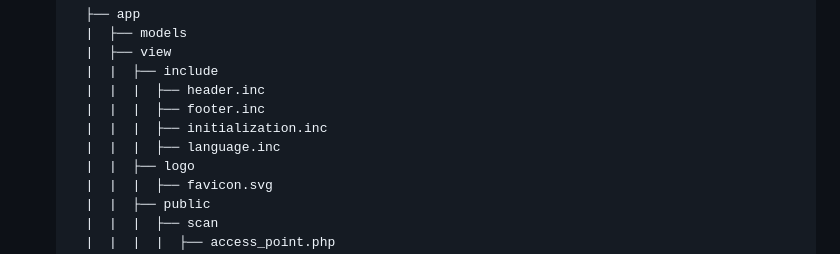
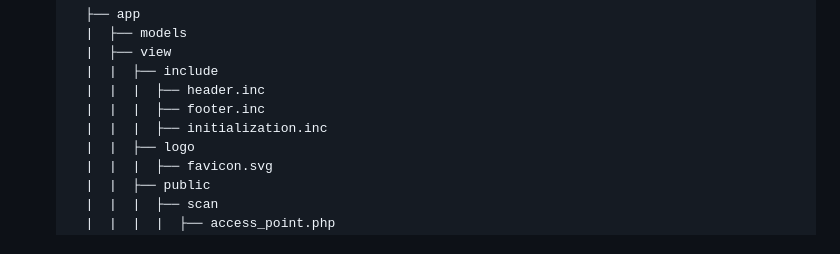
Before and after one commit to salim-mrw/Attacker, a Markdown page: web-page/README.md, the part around the change. Drawn GitHub-style.

```diff
--- a/web-page/README.md
+++ b/web-page/README.md
@@ -18,7 +18,6 @@ MVC advantages
         |  |  |  ├── header.inc
         |  |  |  ├── footer.inc
         |  |  |  ├── initialization.inc
-        |  |  |  ├── language.inc
         |  |  ├── logo
         |  |  |  ├── favicon.svg
         |  |  ├── public
```
